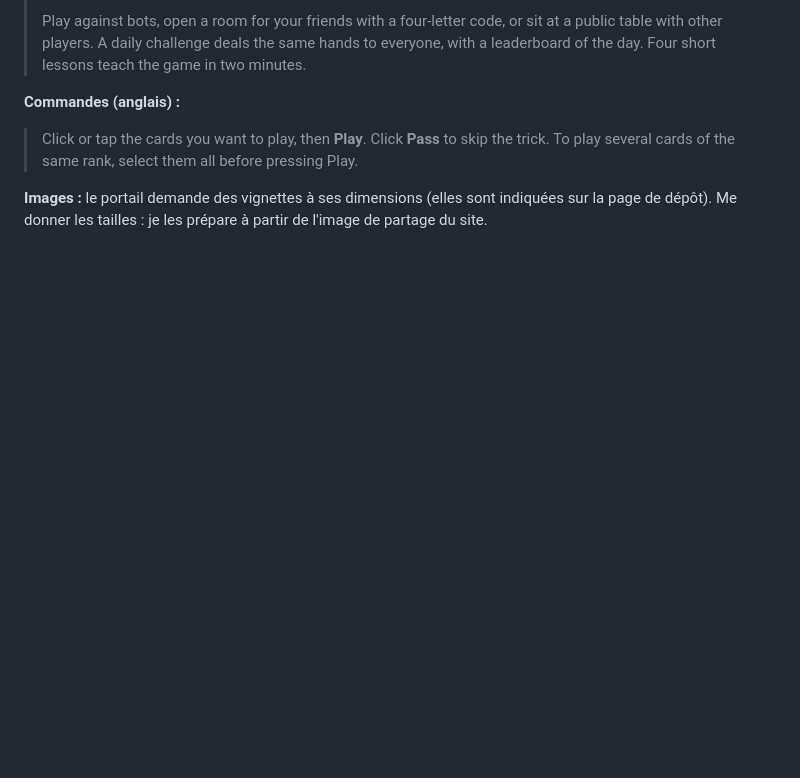
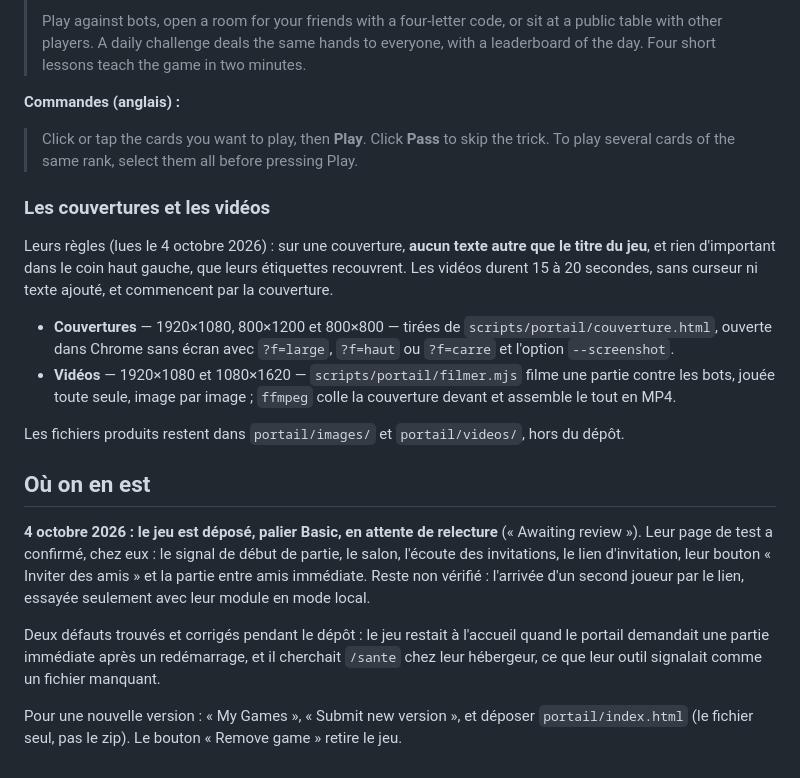
Before and after one commit to mickaelmarinho/larbin, a Markdown page: PORTAIL.md, the part around the change. Drawn GitHub-style; blank space fills up the shorter version.

Commit message:
Portail : le jeu est déposé chez CrazyGames, et de quoi refaire couvertures et vidéos
Co-Authored-By: Claude Opus 5.5 <noreply@anthropic.com>

```diff
--- a/PORTAIL.md
+++ b/PORTAIL.md
@@ -173,6 +173,37 @@ president, 2 player / with friends, strategy.
 > skip the trick. To play several cards of the same rank, select them all
 > before pressing Play.
 
-**Images :** le portail demande des vignettes à ses dimensions (elles sont
-indiquées sur la page de dépôt). Me donner les tailles : je les prépare à
-partir de l'image de partage du site.
+### Les couvertures et les vidéos
+
+Leurs règles (lues le 4 octobre 2026) : sur une couverture, **aucun texte
+autre que le titre du jeu**, et rien d'important dans le coin haut gauche, que
+leurs étiquettes recouvrent. Les vidéos durent 15 à 20 secondes, sans curseur
+ni texte ajouté, et commencent par la couverture.
+
+- **Couvertures** — 1920×1080, 800×1200 et 800×800 — tirées de
+  `scripts/portail/couverture.html`, ouverte dans Chrome sans écran avec
+  `?f=large`, `?f=haut` ou `?f=carre` et l'option `--screenshot`.
+- **Vidéos** — 1920×1080 et 1080×1620 — `scripts/portail/filmer.mjs` filme une
+  partie contre les bots, jouée toute seule, image par image ; `ffmpeg` colle
+  la couverture devant et assemble le tout en MP4.
+
+Les fichiers produits restent dans `portail/images/` et `portail/videos/`, hors
+du dépôt.
+
+## Où on en est
+
+**4 octobre 2026 : le jeu est déposé, palier Basic, en attente de relecture**
+(« Awaiting review »). Leur page de test a confirmé, chez eux : le signal de
+début de partie, le salon, l'écoute des invitations, le lien d'invitation, leur
+bouton « Inviter des amis » et la partie entre amis immédiate. Reste non
+vérifié : l'arrivée d'un second joueur par le lien, essayée seulement avec
+leur module en mode local.
+
+Deux défauts trouvés et corrigés pendant le dépôt : le jeu restait à l'accueil
+quand le portail demandait une partie immédiate après un redémarrage, et il
+cherchait `/sante` chez leur hébergeur, ce que leur outil signalait comme un
+fichier manquant.
+
+Pour une nouvelle version : « My Games », « Submit new version », et déposer
+`portail/index.html` (le fichier seul, pas le zip). Le bouton « Remove game »
+retire le jeu.
```
